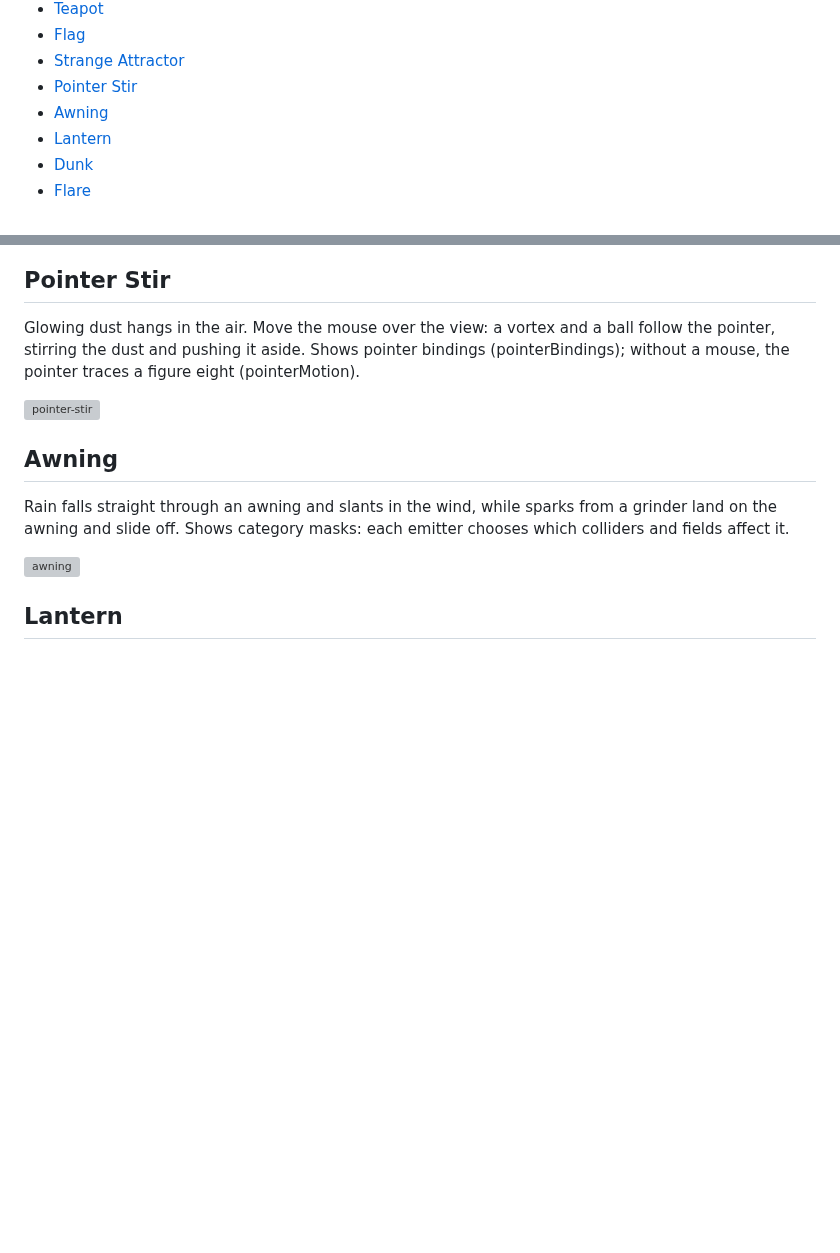
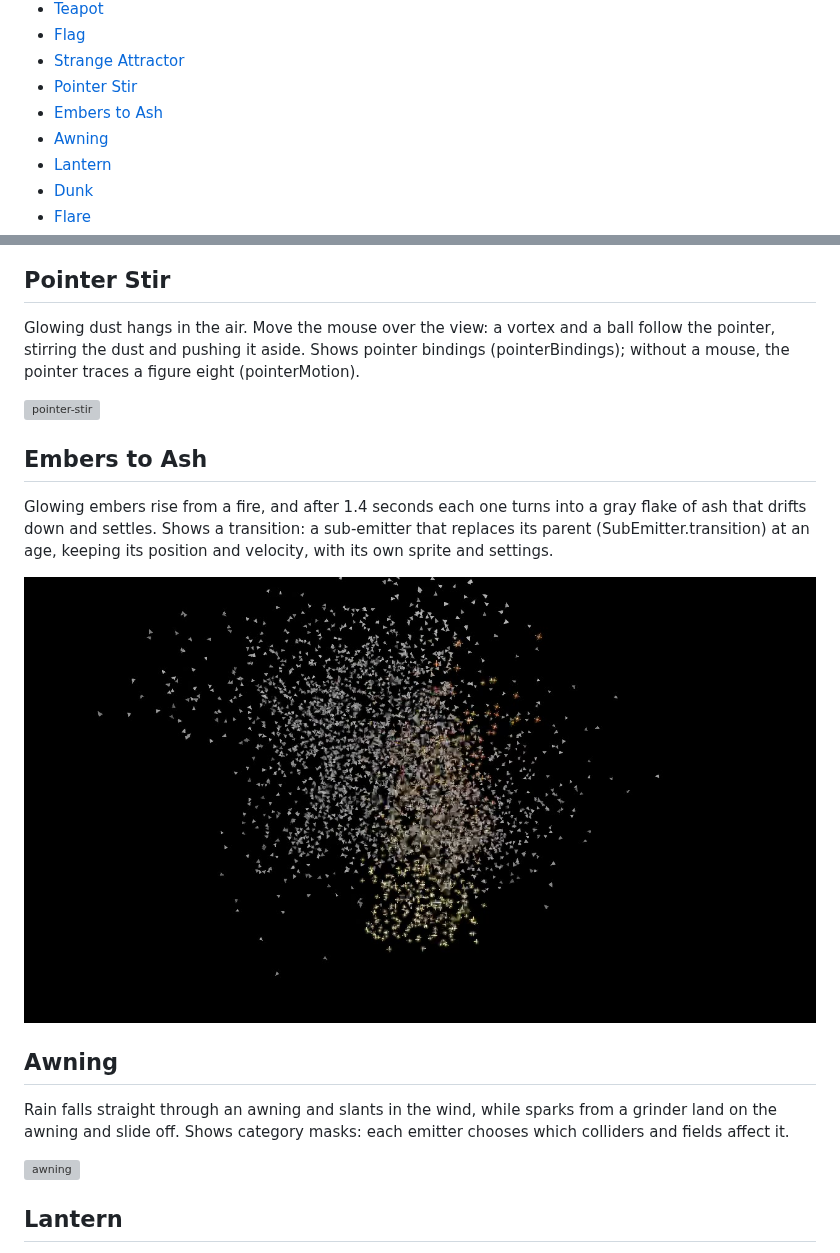
Before and after one commit to schwa/MetalSprocketsParticles, a Markdown page: Documentation/Demos/README.md, 2 parts joined by grey strips. Rendered like a GitHub page; pictures changed too: Documentation/Demos/posters/embers-to-ash.jpg (added); blank space fills up the shorter version; grey boxes are pictures that could not be loaded.

```diff
--- a/Documentation/Demos/README.md
+++ b/Documentation/Demos/README.md
@@ -32,6 +32,7 @@ H.264 MP4, 30 fps, seed 0, the preset's camera). Finite effects play until they
 - [Flag](#flag)
 - [Strange Attractor](#strange-attractor)
 - [Pointer Stir](#pointer-stir)
+- [Embers to Ash](#embers-to-ash)
 - [Awning](#awning)
 - [Lantern](#lantern)
 - [Dunk](#dunk)
@@ -193,6 +194,12 @@ Glowing dust hangs in the air. Move the mouse over the view: a vortex and a ball
 
 [![pointer-stir](posters/pointer-stir.jpg)](https://raw.githubusercontent.com/schwa/MetalSprocketsParticles/main/Documentation/Demos/videos/pointer-stir.mp4)
 
+## Embers to Ash
+
+Glowing embers rise from a fire, and after 1.4 seconds each one turns into a gray flake of ash that drifts down and settles. Shows a transition: a sub-emitter that replaces its parent (SubEmitter.transition) at an age, keeping its position and velocity, with its own sprite and settings.
+
+[![embers-to-ash](posters/embers-to-ash.jpg)](https://raw.githubusercontent.com/schwa/MetalSprocketsParticles/main/Documentation/Demos/videos/embers-to-ash.mp4)
+
 ## Awning
 
 Rain falls straight through an awning and slants in the wind, while sparks from a grinder land on the awning and slide off. Shows category masks: each emitter chooses which colliders and fields affect it.
```
Also changed, not shown: ISSUES.md (+5 -2 lines), README.md (+1 -1 lines), 13 other files.
